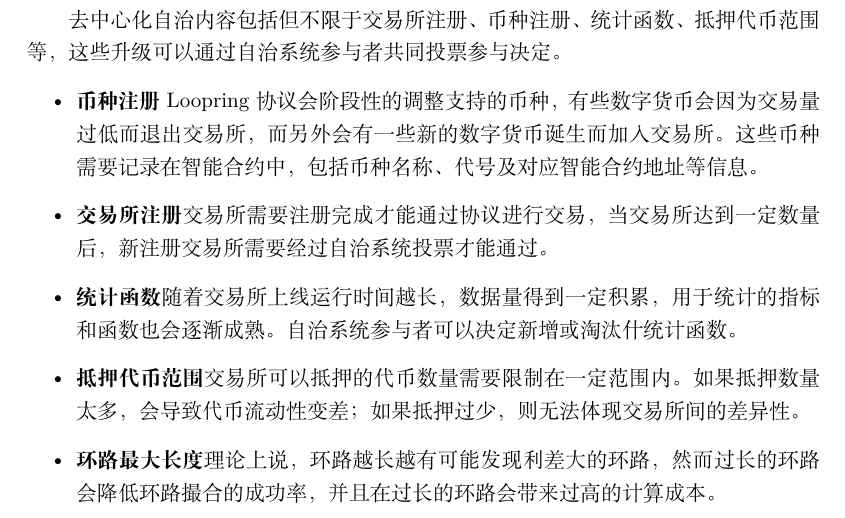
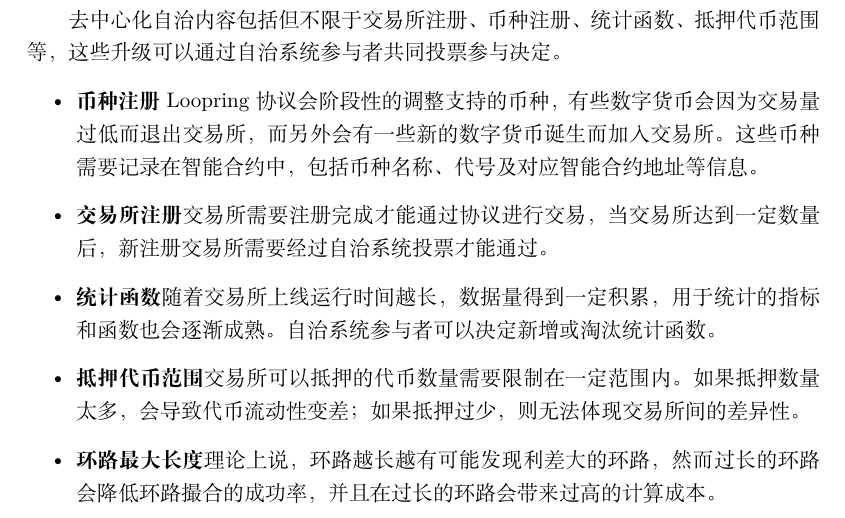
Before and after one commit to Loopring/whitepaper, a LaTeX document (zh_whitepaper.tex): part of page 15 of 23, cut so that both start at the same text. Compiled offline with XeLaTeX.

Commit message:
fix a typo

```diff
--- a/zh_whitepaper.tex
+++ b/zh_whitepaper.tex
@@ -517,7 +517,7 @@ $$S = f(N, CoinAge)\text{，}$$
   \begin{itemize}
     \item \textbf{币种注册} Loopring协议会阶段性的调整支持的币种，有些数字货币会因为交易量过低而退出交易所，而另外会有一些新的数字货币诞生而加入交易所。这些币种需要记录在智能合约中，包括币种名称、代号及对应智能合约地址等信息。
     \item \textbf{交易所注册} 交易所需要注册完成才能通过协议进行交易，当交易所达到一定数量后，新注册交易所需要经过自治系统投票才能通过。
-    \item \textbf{统计函数} 随着交易所上线运行时间越长，数据量得到一定积累，用于统计的指标和函数也会逐渐成熟。自治系统参与者可以决定新增或淘汰什统计函数。
+    \item \textbf{统计函数} 随着交易所上线运行时间越长，数据量得到一定积累，用于统计的指标和函数也会逐渐成熟。自治系统参与者可以决定新增或淘汰统计函数。
     \item \textbf{抵押代币范围} 交易所可以抵押的代币数量需要限制在一定范围内。如果抵押数量太多，会导致代币流动性变差；如果抵押过少，则无法体现交易所间的差异性。
     \item \textbf{环路最大长度} 理论上说，环路越长越有可能发现利差大的环路，然而过长的环路会降低环路撮合的成功率，并且在过长的环路会带来过高的计算成本。
     \item \textbf{强制折扣函数} 强制折扣函数需要根据市场行情不断调整，比如交易量和实时性。当市场交易量过于旺盛时，会导致交易过多而无法及时确认，这时需要降低整体折扣率，尤其是原本折扣率高的那些交易所。当交易量低时，需降低折扣率，刺激交易的撮合。如下图所示，其中蓝色为交易量正常时的折扣率，黄色为市场交易量过高时的折扣率，红色为交易量过低时的折扣率。
```
Also changed, not shown: zh_whitepaper.pdf.
